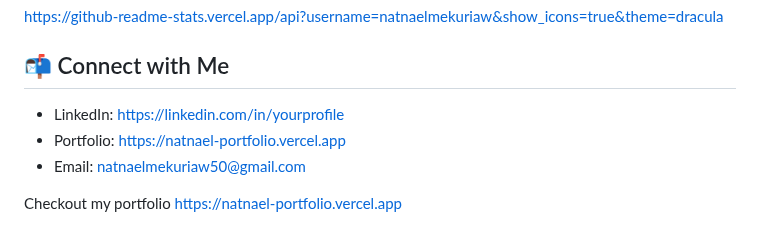
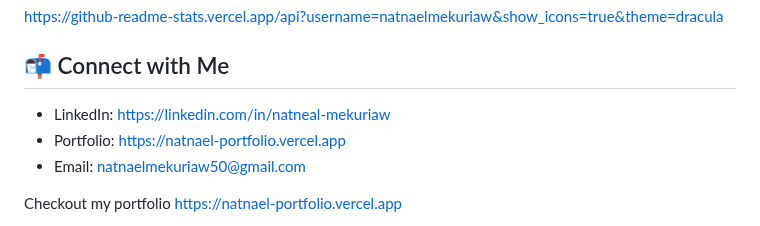
Before and after one commit to natnaelmekuriaw/natnaelmekuriaw, a Markdown page: README.md, the part around the change. Rendered like a GitHub page.

```diff
--- a/README.md
+++ b/README.md
@@ -62,7 +62,7 @@ https://github-readme-stats.vercel.app/api?username=natnaelmekuriaw&show_icons=t
 
 ## 📬 Connect with Me
 
-- LinkedIn: https://linkedin.com/in/yourprofile
+- LinkedIn: [https://linkedin.com/in/natneal-mekuriaw](https://et.linkedin.com/in/natnael-mekuriaw-504361178)
 - Portfolio: https://natnael-portfolio.vercel.app
 - Email: [natnaelmekuriaw50@gmail.com](mailto\:natnaelmekuriaw50@gmail.com)
 
```
